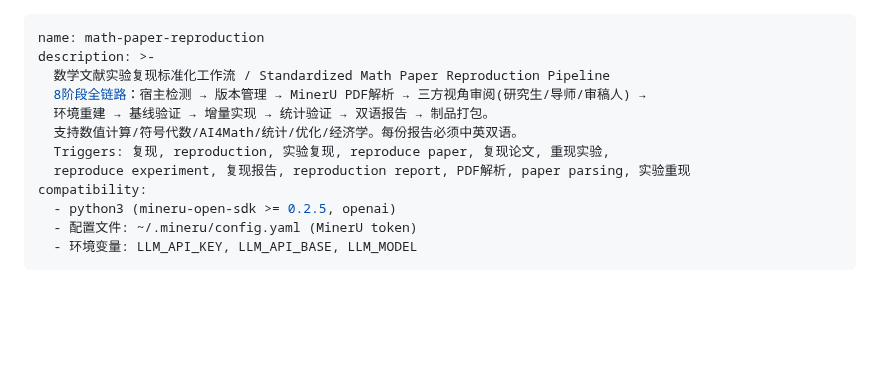
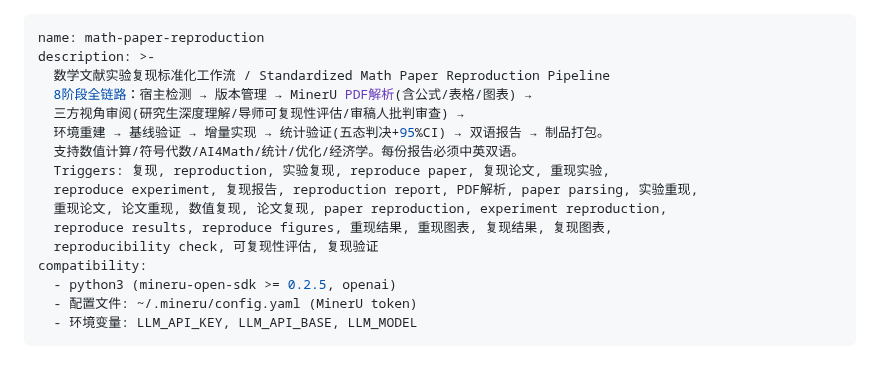
Before and after one commit to BluesilveEmperor/math-read-do, a Markdown page: SKILL.md, the part around the change. Rendered like a GitHub page; blank space fills up the shorter version.

Commit message:
optimize math-paper-reproduction: Expand frontmatter triggers + description detail (dim1)

```diff
--- a/SKILL.md
+++ b/SKILL.md
@@ -2,11 +2,15 @@
 name: math-paper-reproduction
 description: >-
   数学文献实验复现标准化工作流 / Standardized Math Paper Reproduction Pipeline
-  8阶段全链路：宿主检测 → 版本管理 → MinerU PDF解析 → 三方视角审阅(研究生/导师/审稿人) →
-  环境重建 → 基线验证 → 增量实现 → 统计验证 → 双语报告 → 制品打包。
+  8阶段全链路：宿主检测 → 版本管理 → MinerU PDF解析(含公式/表格/图表) →
+  三方视角审阅(研究生深度理解/导师可复现性评估/审稿人批判审查) →
+  环境重建 → 基线验证 → 增量实现 → 统计验证(五态判决+95%CI) → 双语报告 → 制品打包。
   支持数值计算/符号代数/AI4Math/统计/优化/经济学。每份报告必须中英双语。
   Triggers: 复现, reproduction, 实验复现, reproduce paper, 复现论文, 重现实验,
-  reproduce experiment, 复现报告, reproduction report, PDF解析, paper parsing, 实验重现
+  reproduce experiment, 复现报告, reproduction report, PDF解析, paper parsing, 实验重现,
+  重现论文, 论文重现, 数值复现, 论文复现, paper reproduction, experiment reproduction,
+  reproduce results, reproduce figures, 重现结果, 重现图表, 复现结果, 复现图表,
+  reproducibility check, 可复现性评估, 复现验证
 compatibility:
   - python3 (mineru-open-sdk >= 0.2.5, openai)
   - 配置文件: ~/.mineru/config.yaml (MinerU token)
```
